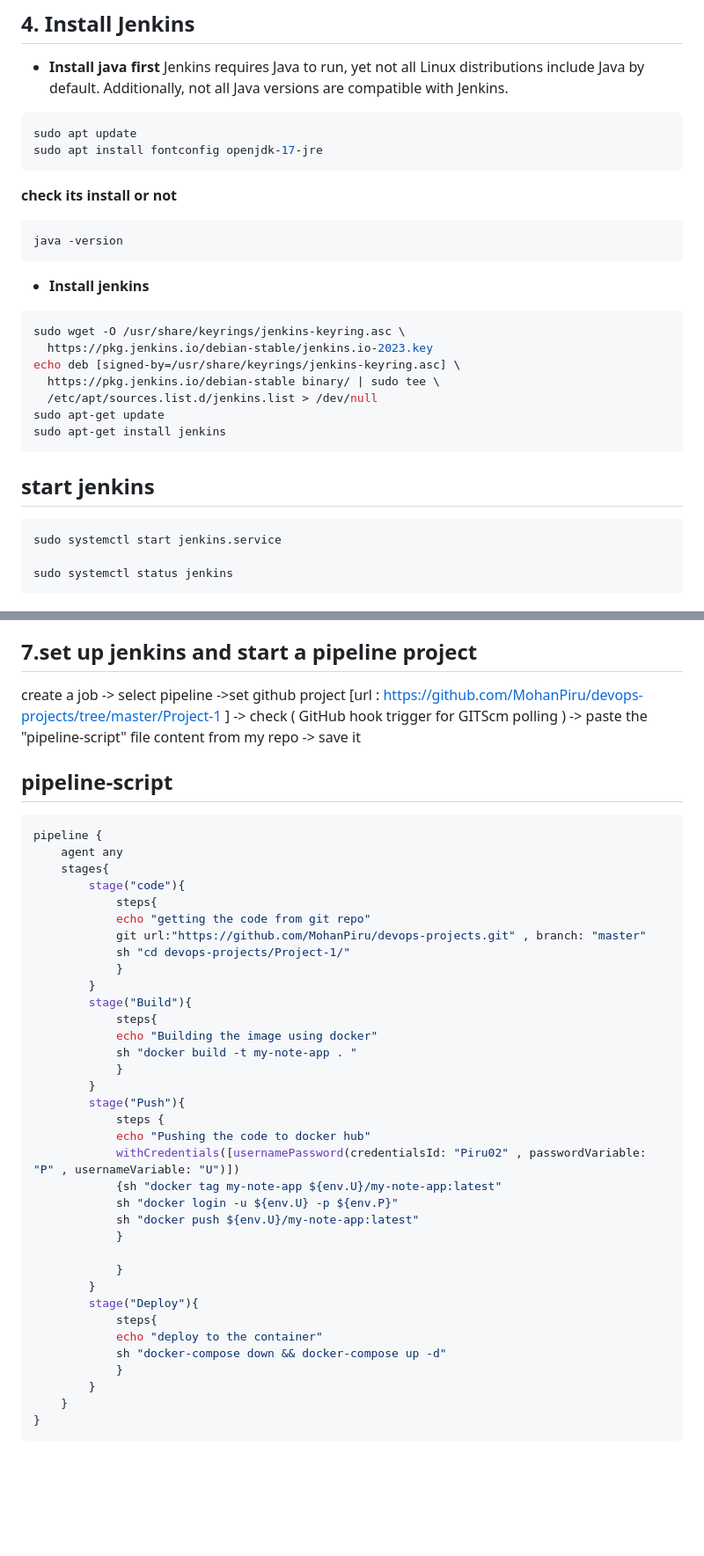
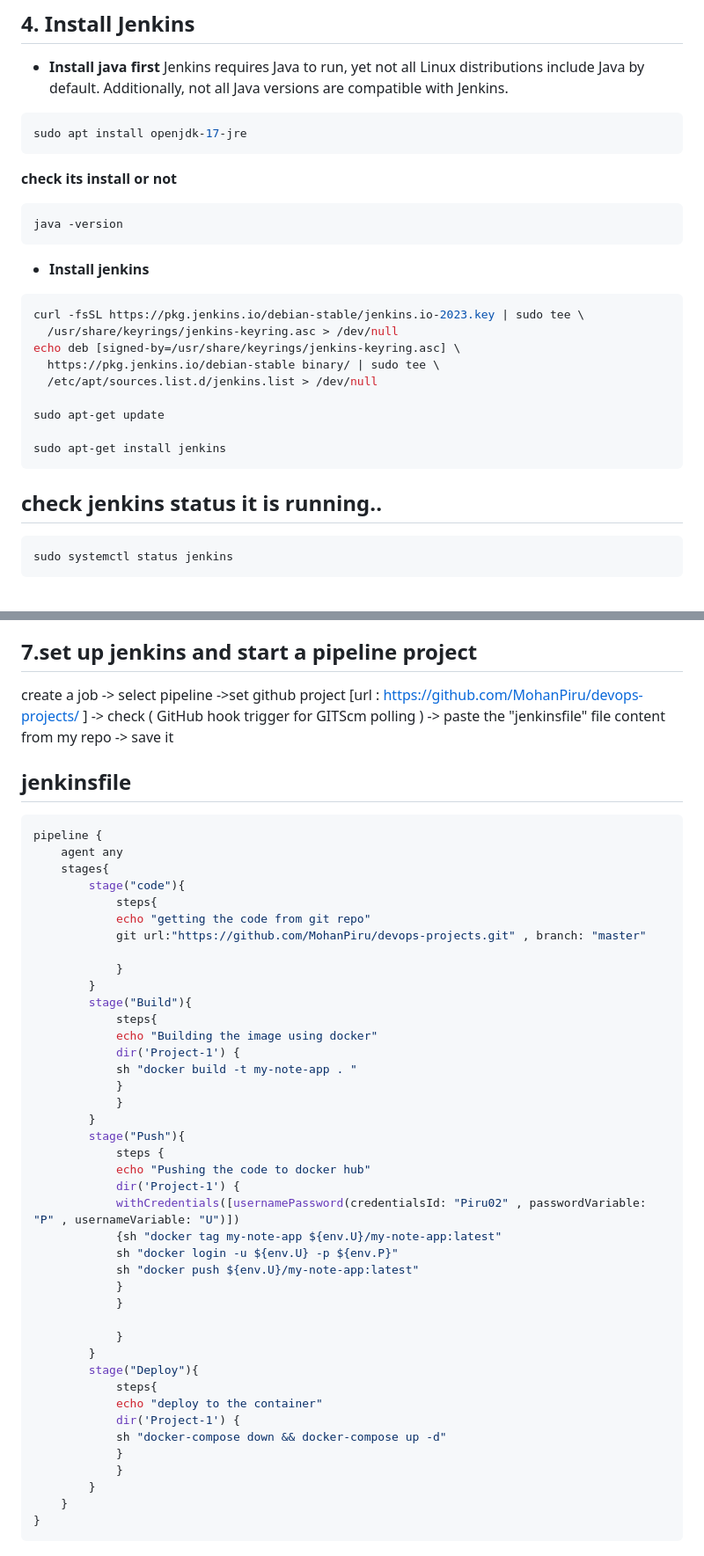
Before and after one commit to MohanPiru/devops-projects, a Markdown page: Project-1/README.md, 2 parts joined by grey strips. Shown at 88% size. GitHub-like rendering; blank space fills up the shorter version.

````diff
--- a/Project-1/README.md
+++ b/Project-1/README.md
@@ -24,8 +24,7 @@ sudo apt install docker.io -y
 * **Install java first**
 Jenkins requires Java to run, yet not all Linux distributions include Java by default. Additionally, not all Java versions are compatible with Jenkins.
 ```bash
-sudo apt update
-sudo apt install fontconfig openjdk-17-jre
+sudo apt install openjdk-17-jre
 ```
 **check its install or not**
 ```bash
@@ -33,18 +32,18 @@ java -version
 ```
 * **Install jenkins**
 ```bash
-sudo wget -O /usr/share/keyrings/jenkins-keyring.asc \
-  https://pkg.jenkins.io/debian-stable/jenkins.io-2023.key
+curl -fsSL https://pkg.jenkins.io/debian-stable/jenkins.io-2023.key | sudo tee \
+  /usr/share/keyrings/jenkins-keyring.asc > /dev/null
 echo deb [signed-by=/usr/share/keyrings/jenkins-keyring.asc] \
   https://pkg.jenkins.io/debian-stable binary/ | sudo tee \
   /etc/apt/sources.list.d/jenkins.list > /dev/null
+
 sudo apt-get update
+
 sudo apt-get install jenkins
 ```
-## start jenkins
+## check jenkins status it is running..
 ```bash
-sudo systemctl start jenkins.service
-
 sudo systemctl status jenkins
 ```
 ## 5. Giving permission of docker group to Ubuntu and jenkins user
@@ -66,8 +65,8 @@ sudo apt-get install docker-compose -y
 * set up credentials of dockerhub in jenkins to login during pipeline process.
 
 ## 7.set up jenkins and start a pipeline project
-create a job -> select pipeline ->set github project [url : https://github.com/MohanPiru/devops-projects/tree/master/Project-1 ] -> check ( GitHub hook trigger for GITScm polling ) -> paste the "pipeline-script" file content from my repo -> save it
-## pipeline-script
+create a job -> select pipeline ->set github project [url : https://github.com/MohanPiru/devops-projects/ ] -> check ( GitHub hook trigger for GITScm polling ) -> paste the "jenkinsfile" file content from my repo -> save it
+## jenkinsfile
 ```bash
 pipeline {
     agent any
@@ -76,22 +75,26 @@ pipeline {
             steps{
             echo "getting the code from git repo"
             git url:"https://github.com/MohanPiru/devops-projects.git" , branch: "master"
-            sh "cd devops-projects/Project-1/"
+
             }
         }
         stage("Build"){
             steps{
             echo "Building the image using docker"
+            dir('Project-1') {
             sh "docker build -t my-note-app . "
+            }
             }
         }
         stage("Push"){
             steps {
             echo "Pushing the code to docker hub"
+            dir('Project-1') {
             withCredentials([usernamePassword(credentialsId: "Piru02" , passwordVariable: "P" , usernameVariable: "U")])
             {sh "docker tag my-note-app ${env.U}/my-note-app:latest"
             sh "docker login -u ${env.U} -p ${env.P}"
             sh "docker push ${env.U}/my-note-app:latest"
+            }
             }
 
             }
@@ -99,7 +102,9 @@ pipeline {
         stage("Deploy"){
             steps{
             echo "deploy to the container"
+            dir('Project-1') {
             sh "docker-compose down && docker-compose up -d"
+            }
             }
         }
     }
````
Also changed, not shown: other parts of Project-1/README.md (+1 -1 lines).
